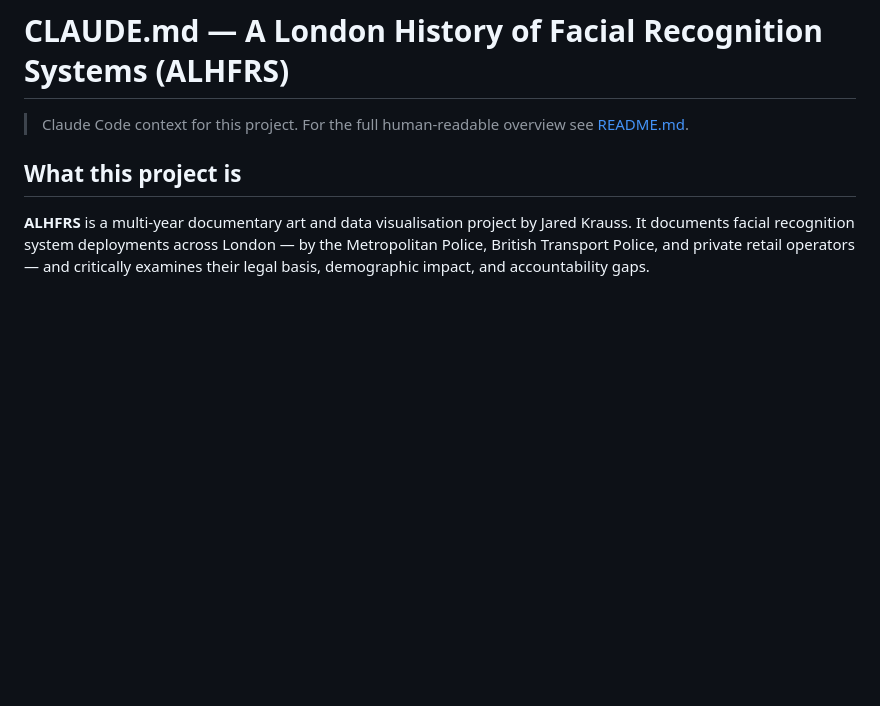
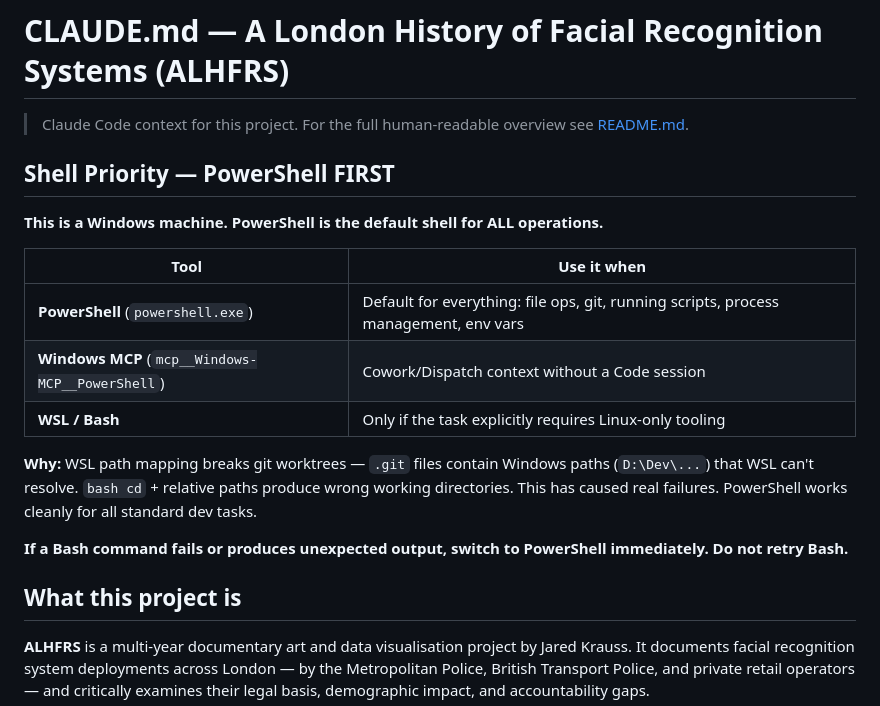
Before and after one commit to jared-krauss/ALHFRS, a Markdown page: CLAUDE.md, the part around the change. GitHub-like rendering; blank space fills up the shorter version.

Commit message:
docs: add PowerShell-first shell priority directive
WSL path mapping breaks git worktrees on this machine. Binds all AI agents
working in this subproject to use PowerShell as the default shell.

Co-Authored-By: Claude Sonnet 4.6 <noreply@anthropic.com>

```diff
--- a/CLAUDE.md
+++ b/CLAUDE.md
@@ -1,5 +1,19 @@
 # CLAUDE.md — A London History of Facial Recognition Systems (ALHFRS)
 > Claude Code context for this project. For the full human-readable overview see [README.md](README.md).
+
+## Shell Priority — PowerShell FIRST
+
+**This is a Windows machine. PowerShell is the default shell for ALL operations.**
+
+| Tool | Use it when |
+|------|-------------|
+| **PowerShell** (`powershell.exe`) | Default for everything: file ops, git, running scripts, process management, env vars |
+| **Windows MCP** (`mcp__Windows-MCP__PowerShell`) | Cowork/Dispatch context without a Code session |
+| **WSL / Bash** | Only if the task explicitly requires Linux-only tooling |
+
+**Why:** WSL path mapping breaks git worktrees — `.git` files contain Windows paths (`D:\Dev\...`) that WSL can't resolve. `bash cd` + relative paths produce wrong working directories. This has caused real failures. PowerShell works cleanly for all standard dev tasks.
+
+**If a Bash command fails or produces unexpected output, switch to PowerShell immediately. Do not retry Bash.**
 
 ## What this project is
 **ALHFRS** is a multi-year documentary art and data visualisation project by Jared Krauss. It documents facial recognition system deployments across London — by the Metropolitan Police, British Transport Police, and private retail operators — and critically examines their legal basis, demographic impact, and accountability gaps.
```
